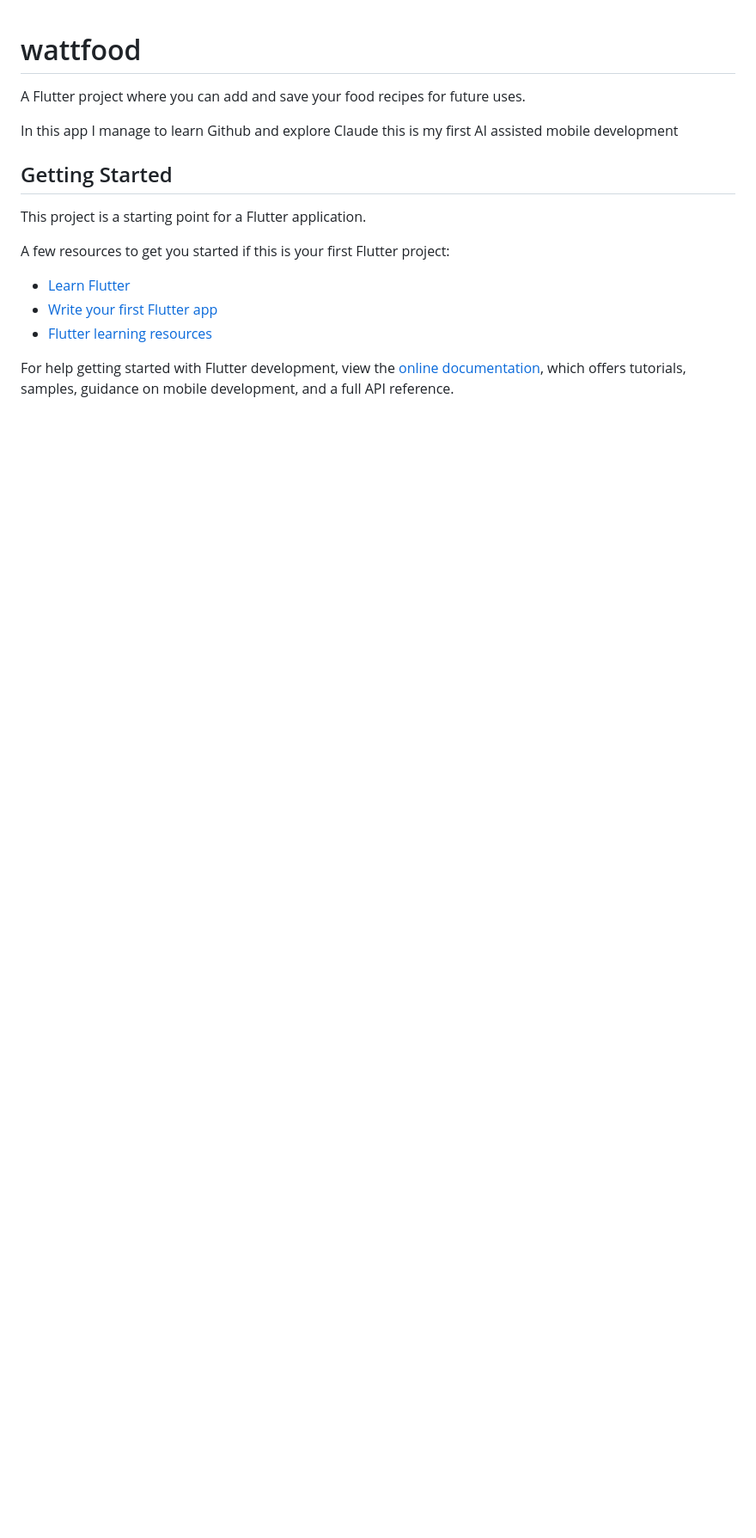
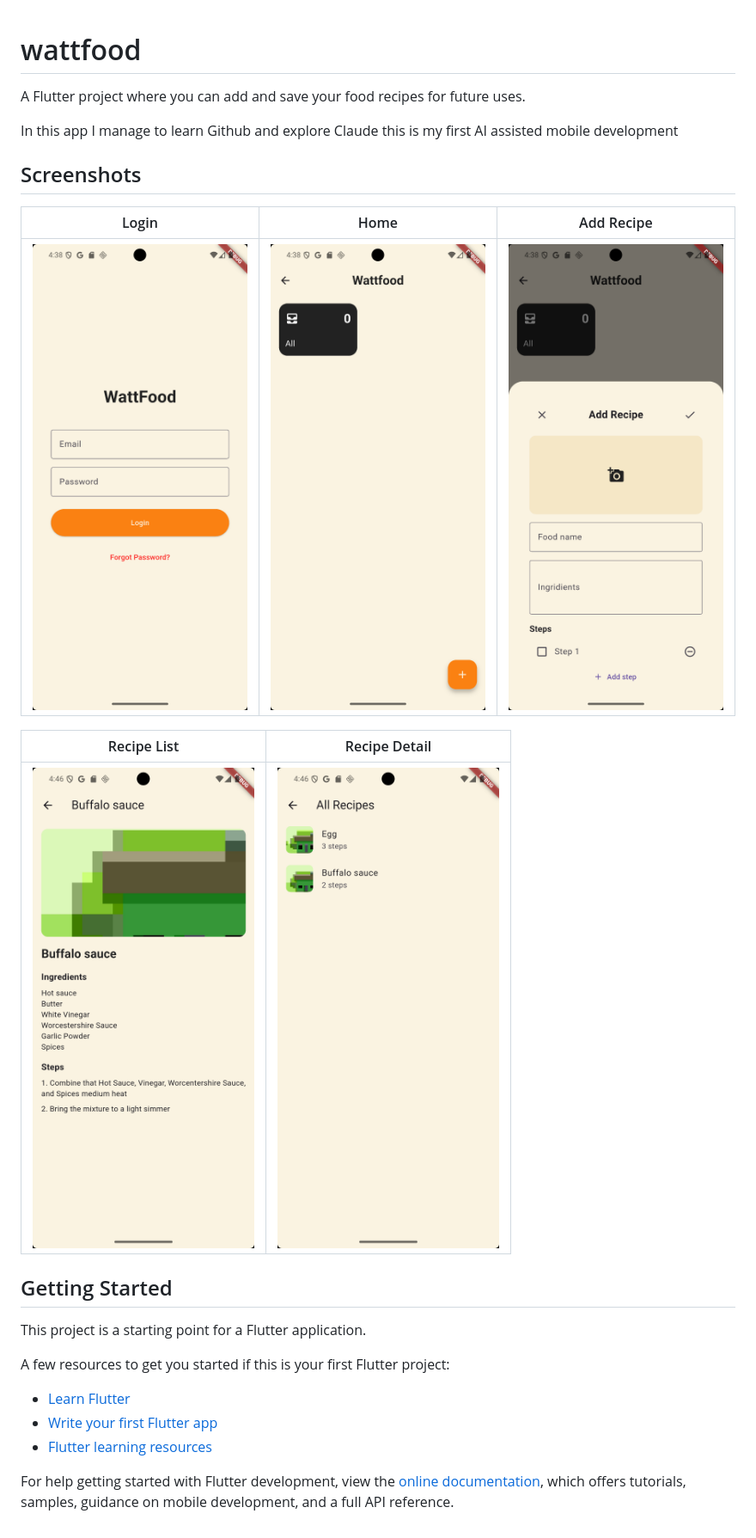
Before and after one commit to ADejoya/WattFood, a Markdown page: README.md, the part around the change. Shown at 86% size. GitHub-like rendering; pictures changed too: screenshots/addrecipepage.png (added), screenshots/foodrecipescreen.png (added), screenshots/homepage.png (added); blank space fills up the shorter version.

Commit message:
Add app screenshots to README

```diff
--- a/README.md
+++ b/README.md
@@ -4,6 +4,15 @@ A Flutter project where you can add and save your food recipes for future uses.
 
 In this app I manage to learn Github and explore Claude this is my first AI assisted mobile development
 
+## Screenshots
+
+| Login | Home | Add Recipe |
+|---|---|---|
+| ![Login page](screenshots/loginpage.png) | ![Home page](screenshots/homepage.png) | ![Add recipe page](screenshots/addrecipepage.png) |
+
+| Recipe List | Recipe Detail |
+|---|---|
+| ![Recipe list screen](screenshots/foodrecipescreen.png) | ![Recipe detail screen](screenshots/recipescreen.png) |
 
 ## Getting Started
 
```
